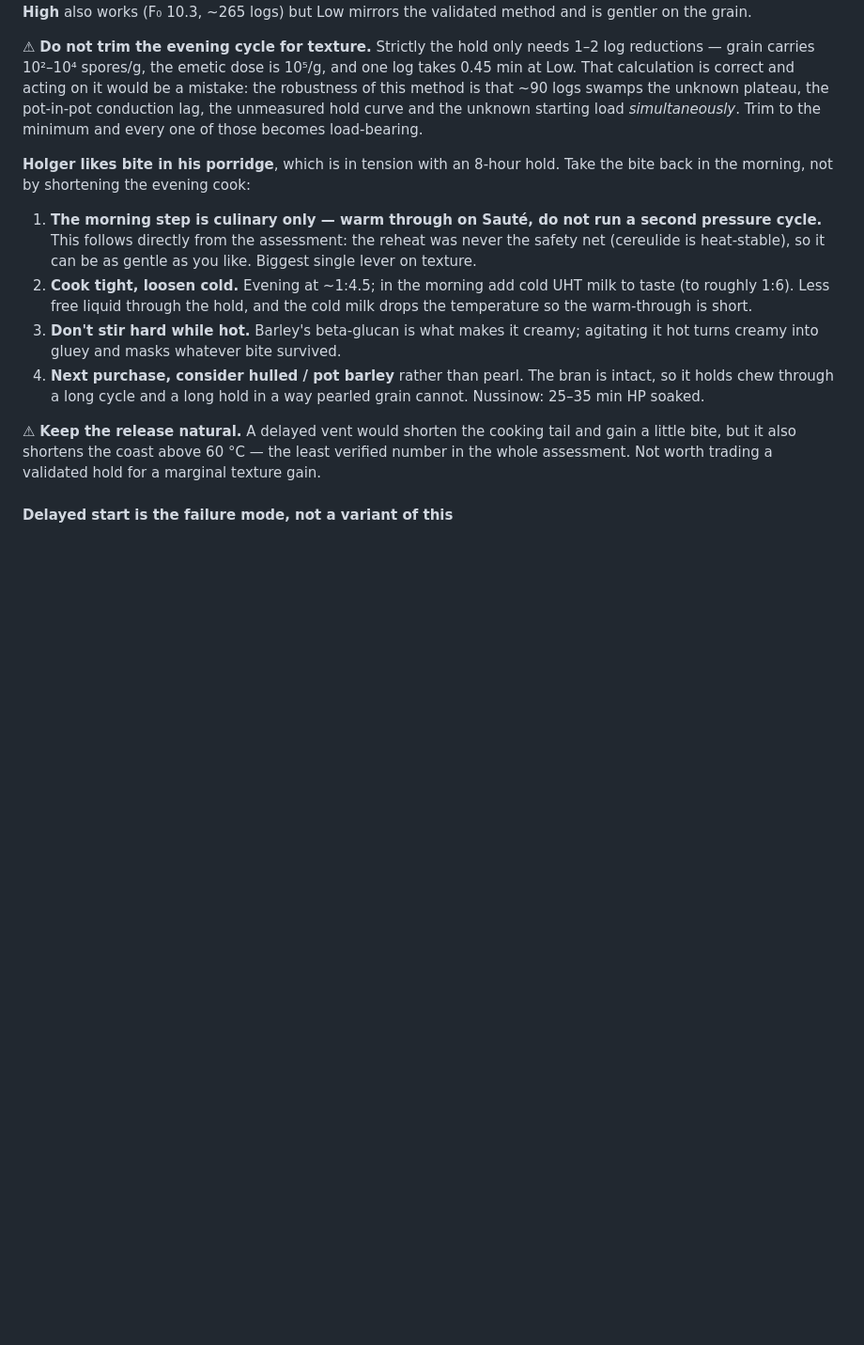
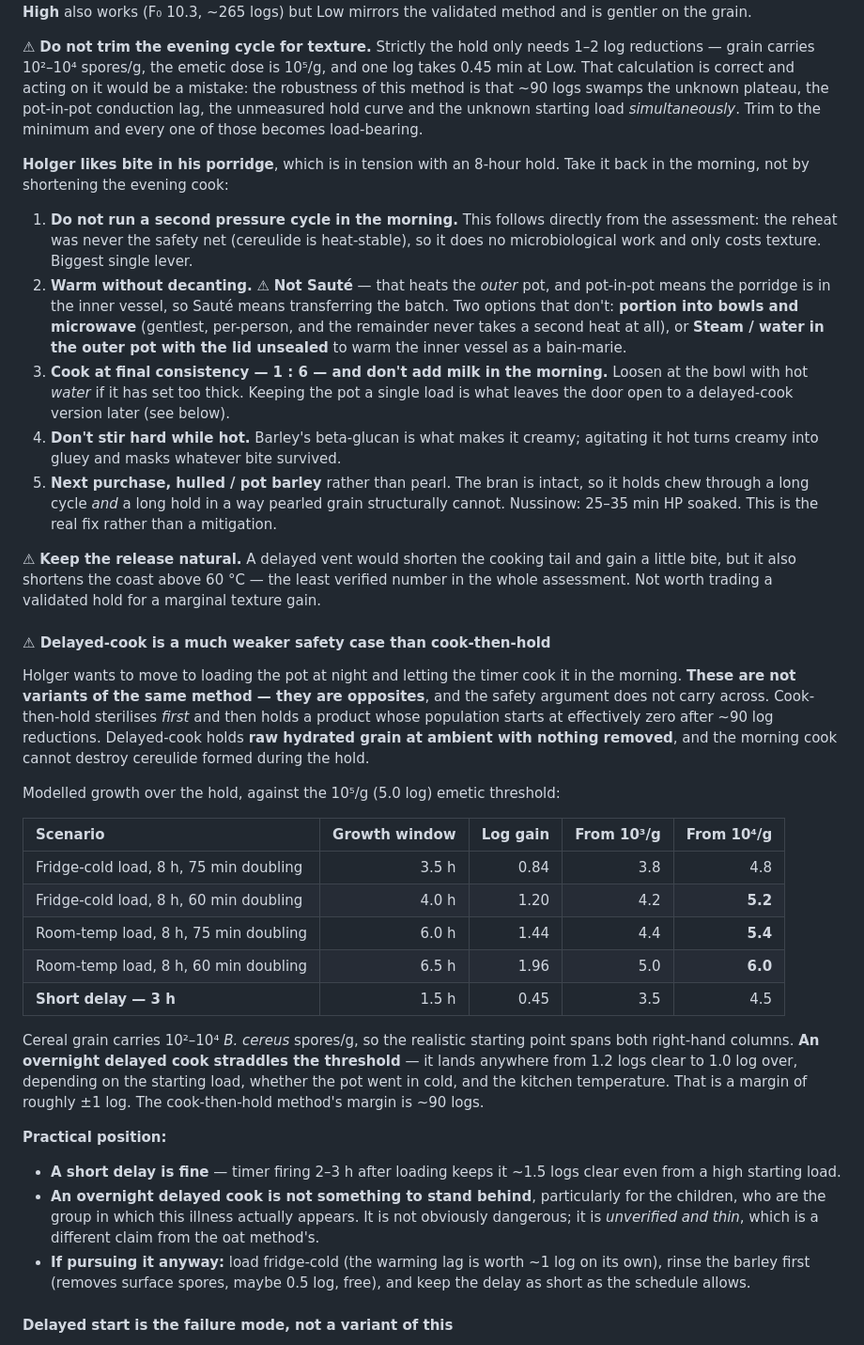
Before and after one commit to little-big-h/Recipes, a Markdown page: docs/TECHNIQUES.md, the part around the change. Shown at 94% size. GitHub-like rendering; blank space fills up the shorter version.

Commit message:
Barley porridge: fix the morning step, and assess delayed-cook properly
Two corrections from Holger.

Sauteing in the morning was wrong and he caught it: Saute heats the outer
pot, and pot-in-pot means the porridge is in the inner vessel, so it
would mean decanting the batch. Replaced with two options that don't -
portion into bowls and microwave, or steam the inner vessel as a bain
marie with the lid unsealed. The rule that matters is unchanged: no
second pressure cycle, because the reheat does no microbiological work.

He also wants no milk added in the morning, so the pot stays a single
load and the method stays forward-compatible with a delayed cook. Ratio
therefore moves back to 1:6 cooked at final consistency, loosened at the
bowl with hot water rather than milk.

That forward-compatibility deserved its own analysis rather than being
assumed, so it now has one. Delayed-cook is not a variant of
cook-then-hold, it is the opposite: it holds raw hydrated grain with
nothing removed and cooks after, and the cook cannot destroy cereulide
formed during the hold. Modelled against the 1e5/g threshold, an
overnight delayed cook lands anywhere from 1.2 logs clear to 1.0 log
over, depending on starting load, whether the pot went in cold, and
kitchen temperature. Margin of about plus or minus one log, against
about ninety for the validated method.

Recorded as: short delays fine, overnight delayed cook not something to
stand behind - especially for the children, who are the group in which
this illness appears - and if pursued anyway, load fridge-cold, rinse the
barley, keep the delay short.

Co-Authored-By: Claude Opus 5 <noreply@anthropic.com>
Claude-Session: https://claude.ai/code/session_012z2gML7ZCaAt9DAuwBuNM2

```diff
--- a/docs/TECHNIQUES.md
+++ b/docs/TECHNIQUES.md
@@ -68,14 +68,37 @@ Formal food-safety guidance gives a **flat prohibition on cooked food held at am
 
 ⚠ **Do not trim the evening cycle for texture.** Strictly the hold only needs 1–2 log reductions — grain carries 10²–10⁴ spores/g, the emetic dose is 10⁵/g, and one log takes 0.45 min at Low. That calculation is correct and acting on it would be a mistake: the robustness of this method is that ~90 logs swamps the unknown plateau, the pot-in-pot conduction lag, the unmeasured hold curve and the unknown starting load *simultaneously*. Trim to the minimum and every one of those becomes load-bearing.
 
-**Holger likes bite in his porridge**, which is in tension with an 8-hour hold. Take the bite back in the morning, not by shortening the evening cook:
+**Holger likes bite in his porridge**, which is in tension with an 8-hour hold. Take it back in the morning, not by shortening the evening cook:
 
-1. **The morning step is culinary only — warm through on Sauté, do not run a second pressure cycle.** This follows directly from the assessment: the reheat was never the safety net (cereulide is heat-stable), so it can be as gentle as you like. Biggest single lever on texture.
-2. **Cook tight, loosen cold.** Evening at ~1:4.5; in the morning add cold UHT milk to taste (to roughly 1:6). Less free liquid through the hold, and the cold milk drops the temperature so the warm-through is short.
-3. **Don't stir hard while hot.** Barley's beta-glucan is what makes it creamy; agitating it hot turns creamy into gluey and masks whatever bite survived.
-4. **Next purchase, consider hulled / pot barley** rather than pearl. The bran is intact, so it holds chew through a long cycle and a long hold in a way pearled grain cannot. Nussinow: 25–35 min HP soaked.
+1. **Do not run a second pressure cycle in the morning.** This follows directly from the assessment: the reheat was never the safety net (cereulide is heat-stable), so it does no microbiological work and only costs texture. Biggest single lever.
+2. **Warm without decanting.** ⚠ **Not Sauté** — that heats the *outer* pot, and pot-in-pot means the porridge is in the inner vessel, so Sauté means transferring the batch. Two options that don't: **portion into bowls and microwave** (gentlest, per-person, and the remainder never takes a second heat at all), or **Steam / water in the outer pot with the lid unsealed** to warm the inner vessel as a bain-marie.
+3. **Cook at final consistency — 1 : 6 — and don't add milk in the morning.** Loosen at the bowl with hot *water* if it has set too thick. Keeping the pot a single load is what leaves the door open to a delayed-cook version later (see below).
+4. **Don't stir hard while hot.** Barley's beta-glucan is what makes it creamy; agitating it hot turns creamy into gluey and masks whatever bite survived.
+5. **Next purchase, hulled / pot barley** rather than pearl. The bran is intact, so it holds chew through a long cycle *and* a long hold in a way pearled grain structurally cannot. Nussinow: 25–35 min HP soaked. This is the real fix rather than a mitigation.
 
 ⚠ **Keep the release natural.** A delayed vent would shorten the cooking tail and gain a little bite, but it also shortens the coast above 60 °C — the least verified number in the whole assessment. Not worth trading a validated hold for a marginal texture gain.
+
+#### ⚠ Delayed-cook is a much weaker safety case than cook-then-hold
+
+Holger wants to move to loading the pot at night and letting the timer cook it in the morning. **These are not variants of the same method — they are opposites**, and the safety argument does not carry across. Cook-then-hold sterilises *first* and then holds a product whose population starts at effectively zero after ~90 log reductions. Delayed-cook holds **raw hydrated grain at ambient with nothing removed**, and the morning cook cannot destroy cereulide formed during the hold.
+
+Modelled growth over the hold, against the 10⁵/g (5.0 log) emetic threshold:
+
+| Scenario | Growth window | Log gain | From 10³/g | From 10⁴/g |
+|:--|--:|--:|--:|--:|
+| Fridge-cold load, 8 h, 75 min doubling | 3.5 h | 0.84 | 3.8 | 4.8 |
+| Fridge-cold load, 8 h, 60 min doubling | 4.0 h | 1.20 | 4.2 | **5.2** |
+| Room-temp load, 8 h, 75 min doubling | 6.0 h | 1.44 | 4.4 | **5.4** |
+| Room-temp load, 8 h, 60 min doubling | 6.5 h | 1.96 | 5.0 | **6.0** |
+| **Short delay — 3 h** | 1.5 h | 0.45 | 3.5 | 4.5 |
+
+Cereal grain carries 10²–10⁴ *B. cereus* spores/g, so the realistic starting point spans both right-hand columns. **An overnight delayed cook straddles the threshold** — it lands anywhere from 1.2 logs clear to 1.0 log over, depending on the starting load, whether the pot went in cold, and the kitchen temperature. That is a margin of roughly ±1 log. The cook-then-hold method's margin is ~90 logs.
+
+**Practical position:**
+
+- **A short delay is fine** — timer firing 2–3 h after loading keeps it ~1.5 logs clear even from a high starting load.
+- **An overnight delayed cook is not something to stand behind**, particularly for the children, who are the group in which this illness actually appears. It is not obviously dangerous; it is *unverified and thin*, which is a different claim from the oat method's.
+- **If pursuing it anyway:** load fridge-cold (the warming lag is worth ~1 log on its own), rinse the barley first (removes surface spores, maybe 0.5 log, free), and keep the delay as short as the schedule allows.
 
 #### Delayed start is the failure mode, not a variant of this
 
```
Also changed, not shown: docs/PANTRY.md (+1 -1 lines).
